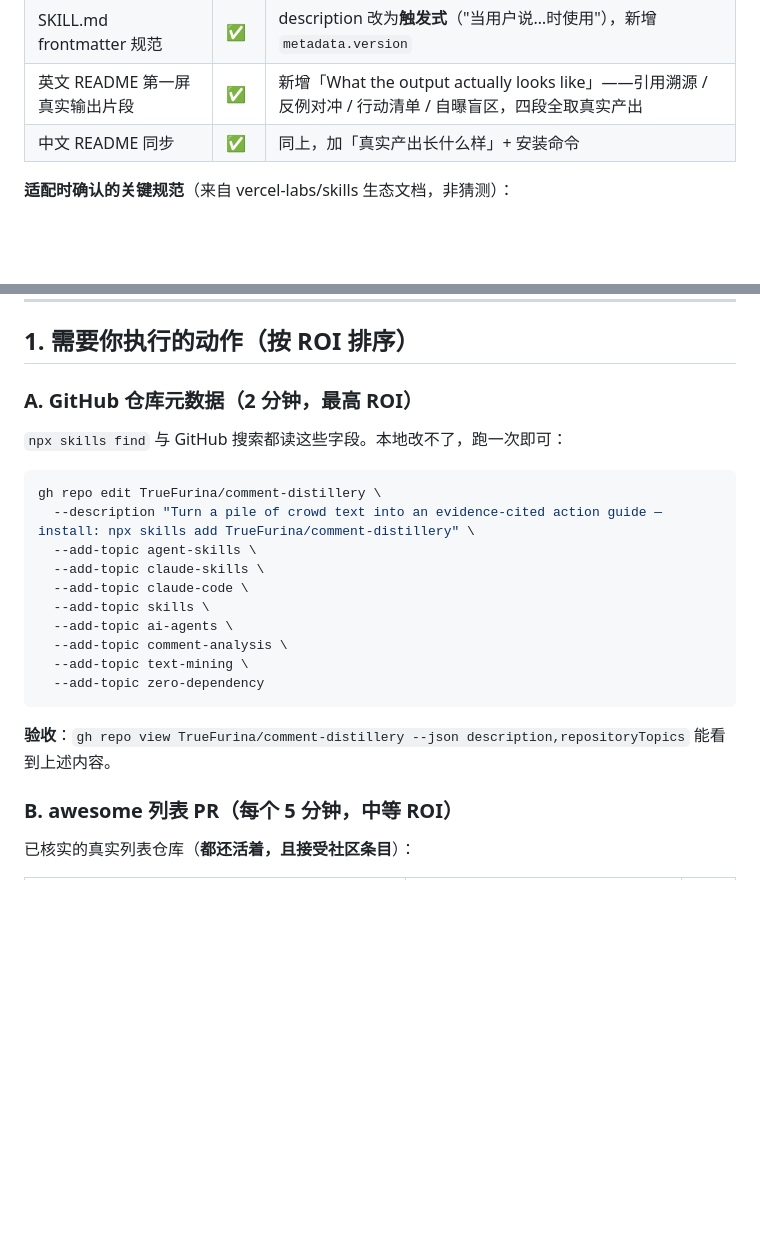
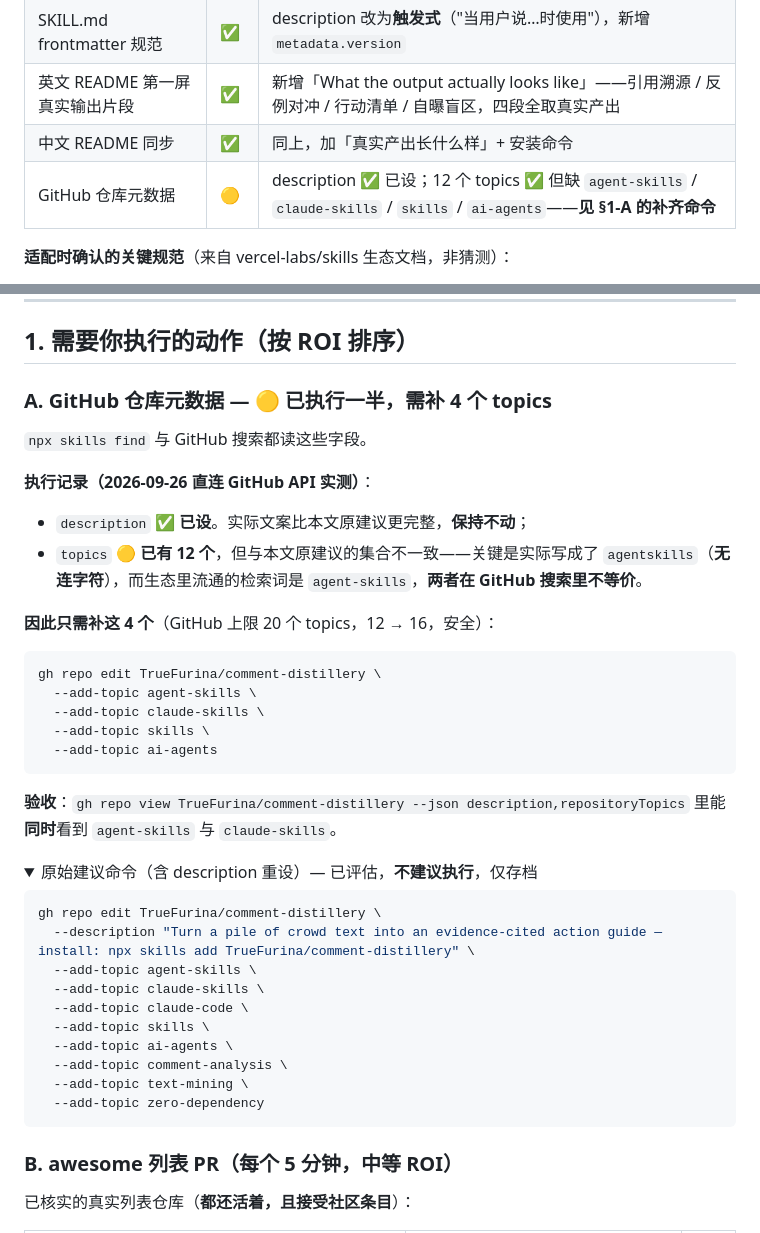
Before and after one commit to TrueFurina/comment-distillery, a Markdown page: docs/distribution.md, 2 parts joined by grey strips. Drawn GitHub-style; folded sections open; blank space fills up the shorter version.

````diff
--- a/docs/distribution.md
+++ b/docs/distribution.md
@@ -15,6 +15,7 @@
 | SKILL.md frontmatter 规范 | ✅ | description 改为**触发式**（"当用户说…时使用"），新增 `metadata.version` |
 | 英文 README 第一屏真实输出片段 | ✅ | 新增「What the output actually looks like」——引用溯源 / 反例对冲 / 行动清单 / 自曝盲区，四段全取真实产出 |
 | 中文 README 同步 | ✅ | 同上，加「真实产出长什么样」+ 安装命令 |
+| GitHub 仓库元数据 | 🟡 | description ✅ 已设；12 个 topics ✅ 但缺 `agent-skills` / `claude-skills` / `skills` / `ai-agents`——**见 §1-A 的补齐命令** |
 
 **适配时确认的关键规范**（来自 vercel-labs/skills 生态文档，非猜测）：
 
@@ -28,9 +29,29 @@
 
 ## 1. 需要你执行的动作（按 ROI 排序）
 
-### A. GitHub 仓库元数据（2 分钟，最高 ROI）
+### A. GitHub 仓库元数据 — 🟡 已执行一半，**需补 4 个 topics**
 
-`npx skills find` 与 GitHub 搜索都读这些字段。本地改不了，跑一次即可：
+`npx skills find` 与 GitHub 搜索都读这些字段。
+
+**执行记录（2026-09-26 直连 GitHub API 实测）**：
+
+- `description` ✅ **已设**。实际文案比本文原建议更完整，**保持不动**；
+- `topics` 🟡 **已有 12 个**，但与本文原建议的集合不一致——关键是实际写成了 `agentskills`（**无连字符**），而生态里流通的检索词是 `agent-skills`，**两者在 GitHub 搜索里不等价**。
+
+**因此只需补这 4 个**（GitHub 上限 20 个 topics，12 → 16，安全）：
+
+```bash
+gh repo edit TrueFurina/comment-distillery \
+  --add-topic agent-skills \
+  --add-topic claude-skills \
+  --add-topic skills \
+  --add-topic ai-agents
+```
+
+**验收**：`gh repo view TrueFurina/comment-distillery --json description,repositoryTopics` 里能**同时**看到 `agent-skills` 与 `claude-skills`。
+
+<details>
+<summary>原始建议命令（含 description 重设）— 已评估，<b>不建议执行</b>，仅存档</summary>
 
 ```bash
 gh repo edit TrueFurina/comment-distillery \
@@ -45,7 +66,7 @@ gh repo edit TrueFurina/comment-distillery \
   --add-topic zero-dependency
 ```
 
-**验收**：`gh repo view TrueFurina/comment-distillery --json description,repositoryTopics` 能看到上述内容。
+</details>
 
 ### B. awesome 列表 PR（每个 5 分钟，中等 ROI）
 
````
Also changed, not shown: HANDOFF.md (+9 -5 lines), ROADMAP.md (+6 -3 lines).
